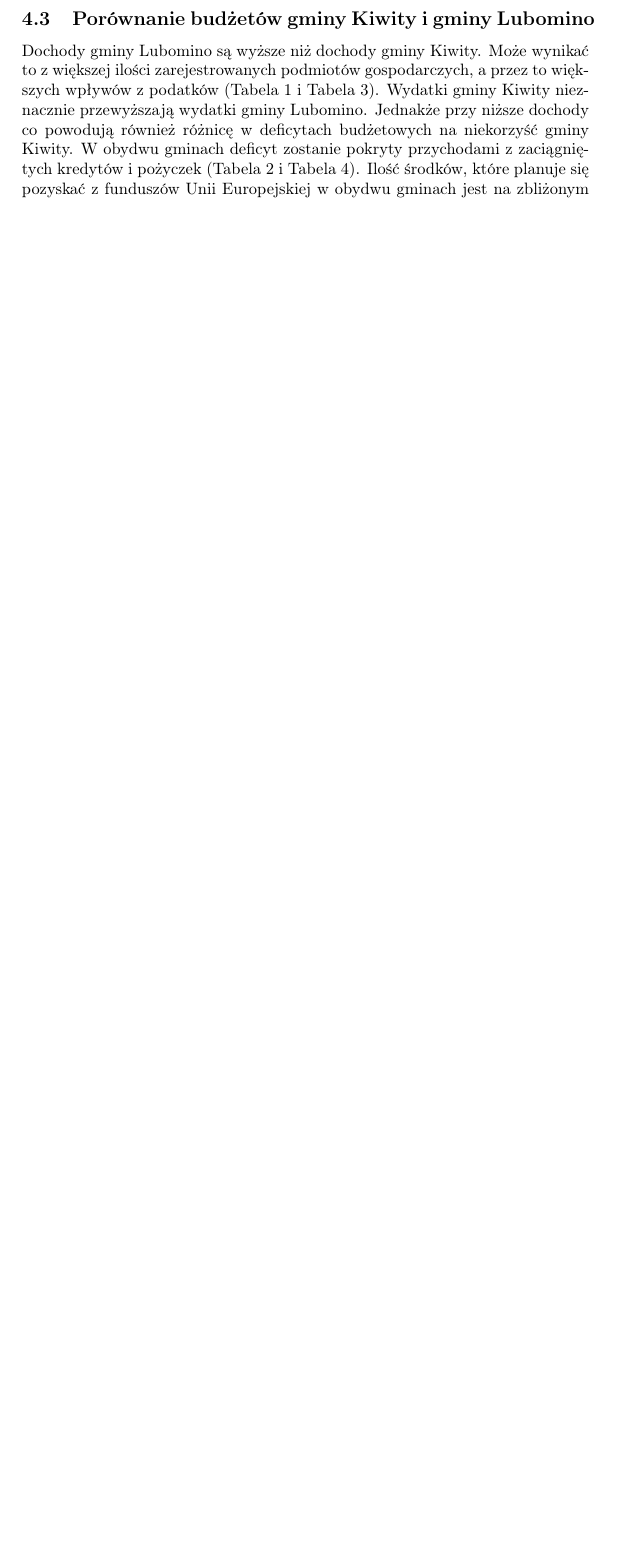
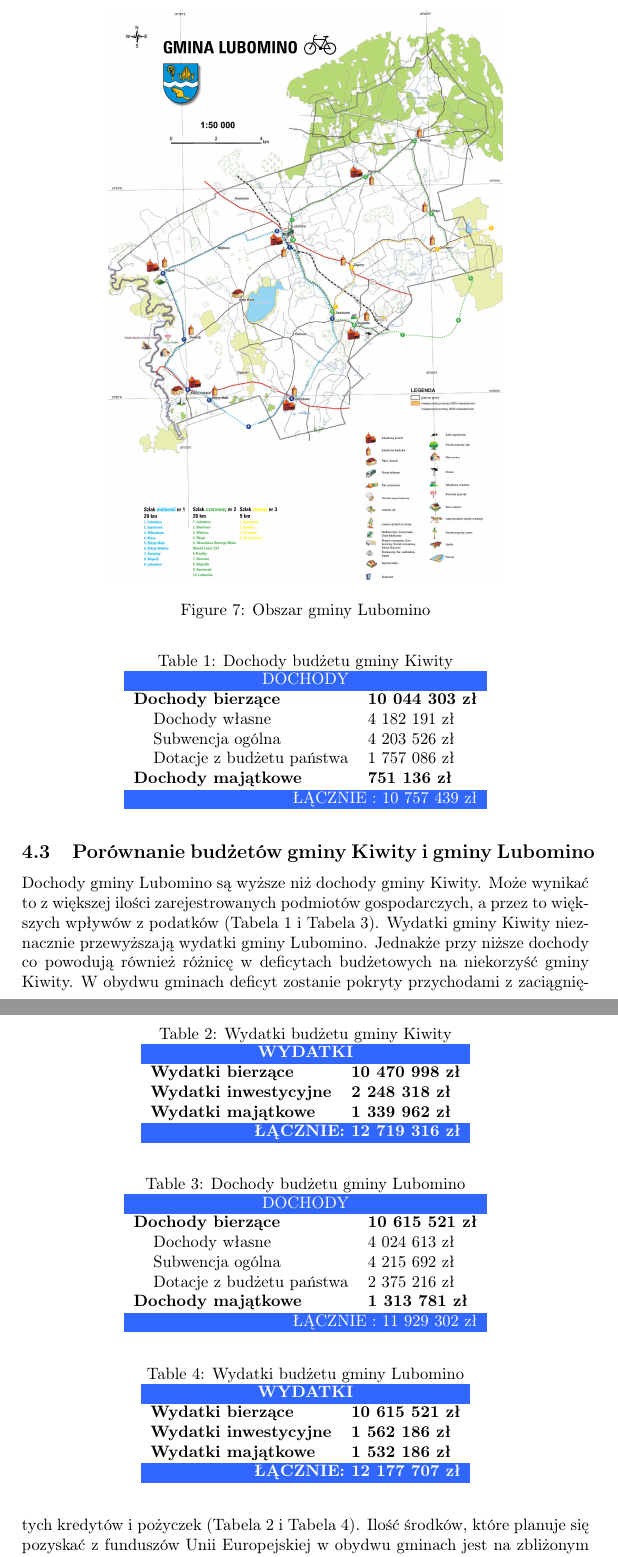
Before and after one commit to lkarczewski/stronaLaTeX_lkarczewski, a LaTeX document (strona.tex): part of page 6 of 10 before the commit and two parts of pages 8 and 9 of 12 after it, the two joined at a grey line, cut at the place of the change, the shorter picture padded with empty space. Compiled offline with pdfLaTeX.

Commit message:
almost done

```diff
--- a/strona.tex
+++ b/strona.tex
@@ -66,3 +102,7 @@
     Pozostała część ludności zajmuje się rolnictwem. Na terenie gminy położonych jest 507 indywidualnych gospodarstw rolnych.
     Wśród 193 zarejestrowanych podmiotów gospodarczych z sektora rolniczego, przemysłowego i budowlanego największymi są F.H.U. „Lemar” oraz Przedsiębiorstwo Produkcyjne „Siat-Tom”.
     F.H.U. „Lemar” zajmuje się sprzedażą drewna i węgla, natomiast Przedsiębiorstwo Produkcyjne „Siat-Tom” wytwarza gotowe wyroby metalowe.
+    \begin{figure}[!htb]
+    \centering
+	\includegraphics[scale=0.2]{pics/mapa4.jpg}
+	\caption{Obszar gminy Lubomino}
@@ -77,2 +119,29 @@
+    \begin{table}[!htb]
+    \centering
+    \caption{Dochody budżetu gminy Kiwity}
+    \label{my-label}
+    \begin{tabular}{llllllll}
+    \multicolumn{8}{c}{\cellcolor[HTML]{3166FF}{\color[HTML]{FFFFFF} DOCHODY}}                 \\
+    \multicolumn{7}{l}{\textbf{Dochody bierzące}}                 & \textbf{10 044 303 zł}     \\
+       & \multicolumn{6}{l}{Dochody własne}                   & 4 182 191 zł               \\
+       & \multicolumn{6}{l}{Subwencja ogólna}                 & 4 203 526 zł               \\
+       & \multicolumn{6}{l}{Dotacje z budżetu państwa}        & 1 757 086 zł               \\
+    \multicolumn{7}{l}{\textbf{Dochody majątkowe}}                & \textbf{751 136 zł}        \\
+    \multicolumn{8}{r}{\cellcolor[HTML]{3166FF}{\color[HTML]{FFFFFF} ŁĄCZNIE : 10 757 439 zł}}
+    \end{tabular}
+    \end{table}
+
+    \begin{table}[!htb]
+    \centering
+    \caption{Wydatki budżetu gminy Kiwity}
+    \label{my-label}
+    \begin{tabular}{lllllll}
+    \multicolumn{7}{c}{\cellcolor[HTML]{3166FF}{\color[HTML]{FFFFFF} \textbf{WYDATKI}}}                \\
+    \textbf{Wydatki bierzące}              & \multicolumn{6}{l}{\textbf{10 470 998 zł}}                \\
+    \textbf{Wydatki inwestycyjne}          & \multicolumn{6}{l}{\textbf{2 248 318 zł}}                 \\
+    \textbf{Wydatki majątkowe}             & \multicolumn{6}{l}{\textbf{1 339 962 zł}}                 \\
+    \multicolumn{7}{r}{\cellcolor[HTML]{3166FF}{\color[HTML]{FFFFFF} \textbf{ŁĄCZNIE: 12 719 316 zł}}}
+    \end{tabular}
+    \end{table}
 
   \subsection{Budżet gminy Lubomino}
@@ -81,3 +152,30 @@
+    \begin{table}[!htb]
+    \centering
+    \caption{Dochody budżetu gminy Lubomino}
+    \label{my-label}
+    \begin{tabular}{llllllll}
+    \multicolumn{8}{c}{\cellcolor[HTML]{3166FF}{\color[HTML]{FFFFFF} DOCHODY}}                 \\
+    \multicolumn{7}{l}{\textbf{Dochody bierzące}}                 & \textbf{10 615 521 zł}     \\
+       & \multicolumn{6}{l}{Dochody własne}                   & 4 024 613 zł               \\
+       & \multicolumn{6}{l}{Subwencja ogólna}                 & 4 215 692 zł               \\
+       & \multicolumn{6}{l}{Dotacje z budżetu państwa}        & 2 375 216 zł               \\
+    \multicolumn{7}{l}{\textbf{Dochody majątkowe}}                & \textbf{1 313 781 zł}        \\
+    \multicolumn{8}{r}{\cellcolor[HTML]{3166FF}{\color[HTML]{FFFFFF} ŁĄCZNIE : 11 929 302 zł}}
+    \end{tabular}
+    \end{table}
+
+    \begin{table}[!htb]
+    \centering
+    \caption{Wydatki budżetu gminy Lubomino}
+    \label{my-label}
+    \begin{tabular}{lllllll}
+    \multicolumn{7}{c}{\cellcolor[HTML]{3166FF}{\color[HTML]{FFFFFF} \textbf{WYDATKI}}}                \\
+    \textbf{Wydatki bierzące}              & \multicolumn{6}{l}{\textbf{10 615 521 zł}}                \\
+    \textbf{Wydatki inwestycyjne}          & \multicolumn{6}{l}{\textbf{1 562 186 zł}}                 \\
+    \textbf{Wydatki majątkowe}             & \multicolumn{6}{l}{\textbf{1 532 186 zł}}                 \\
+    \multicolumn{7}{r}{\cellcolor[HTML]{3166FF}{\color[HTML]{FFFFFF} \textbf{ŁĄCZNIE: 12 177 707 zł}}}
+    \end{tabular}
+    \end{table}
 
   \subsection{Porównanie budżetów gminy Kiwity i gminy Lubomino}
     Dochody gminy Lubomino są wyższe niż dochody gminy Kiwity.
```
Also changed, not shown: pics/mapa3.png (added), pics/mapa4.jpg (added), pics/zdjecie3.jpg (added), strona.tex (49 more changed lines), 5 other files.
